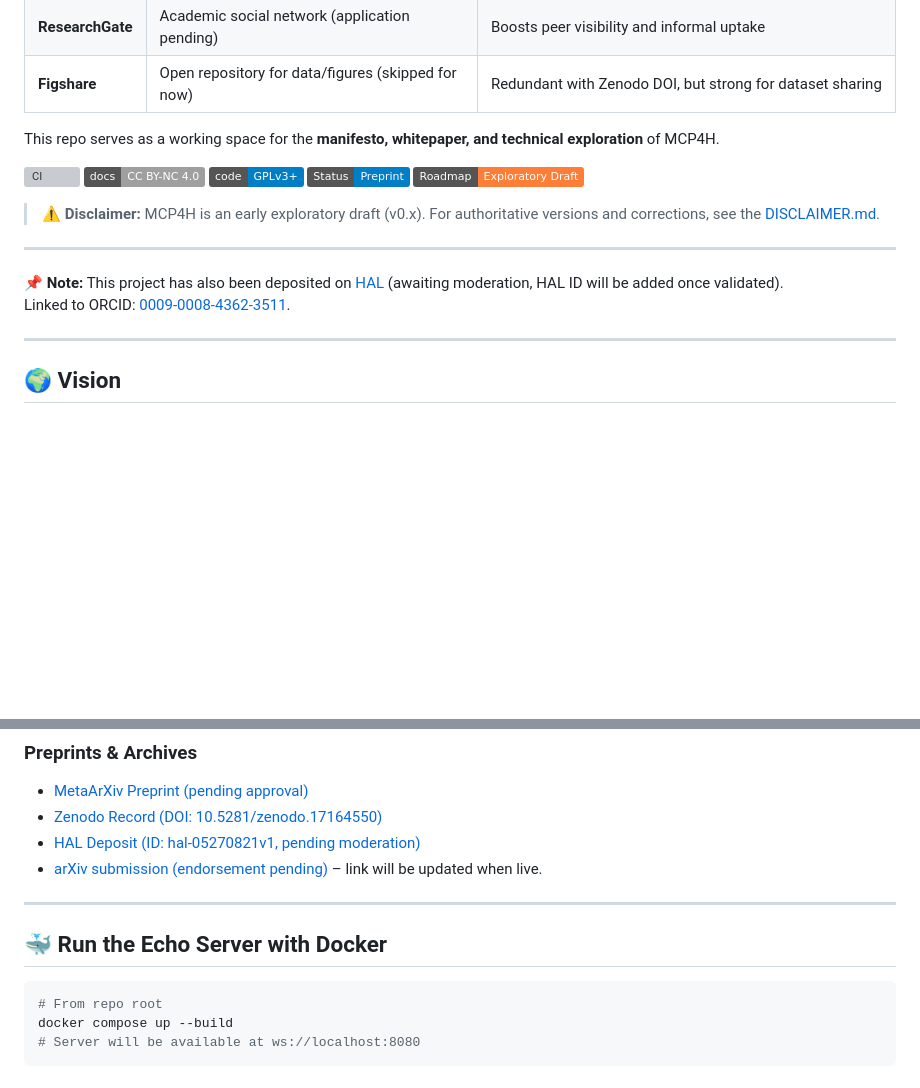
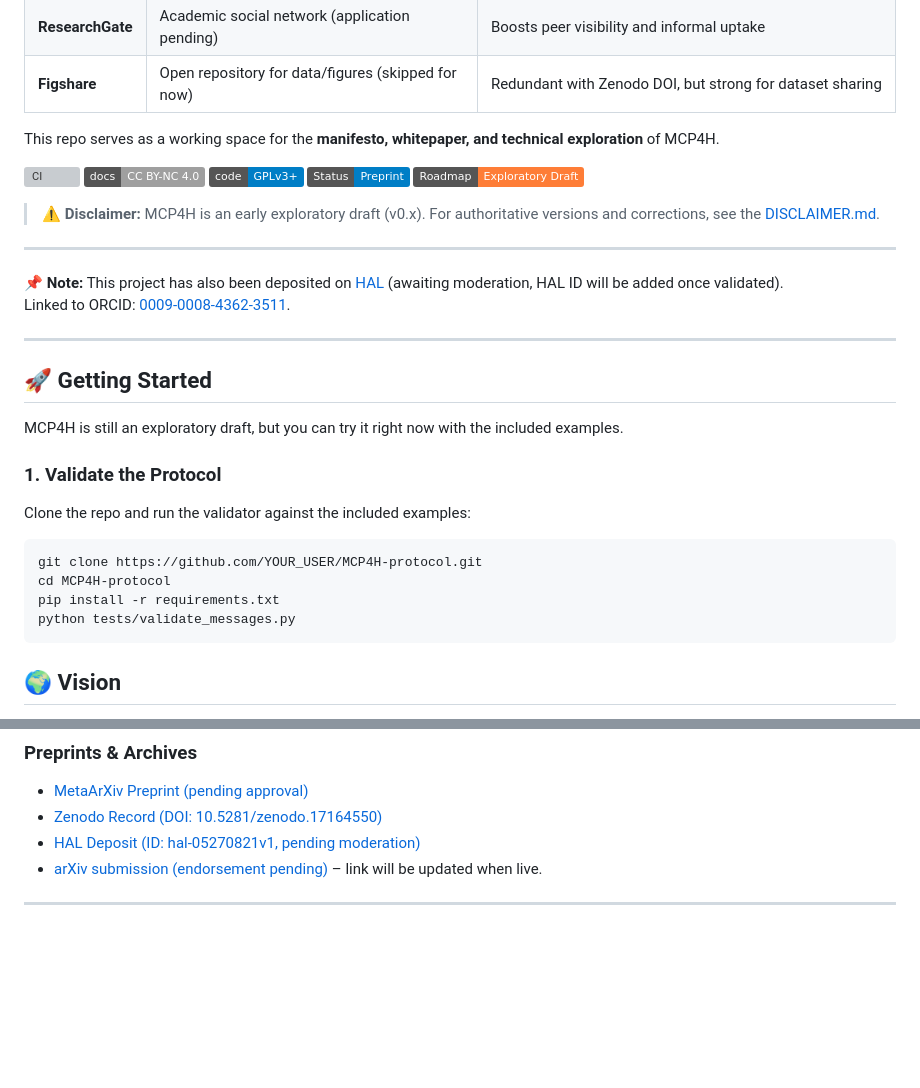
Before and after one commit to belh4wk/MCP4H-protocol, a Markdown page: README.md, 2 parts joined by grey strips. Rendered like a GitHub page; badges without logos; blank space fills up the shorter version; grey boxes are pictures that could not be loaded.

Commit message:
added getting started section to readme

````diff
--- a/README.md
+++ b/README.md
@@ -25,7 +23,6 @@ To make MCP4H accessible, citable, and transparent, we’ve deposited it across
 | **ResearchGate** | Academic social network (application pending) | Boosts peer visibility and informal uptake |
 | **Figshare** | Open repository for data/figures (skipped for now) | Redundant with Zenodo DOI, but strong for dataset sharing |
 
-
 This repo serves as a working space for the **manifesto, whitepaper, and technical exploration** of MCP4H.
 
 ![CI](https://github.com/belh4wk/MCP4H-protocol/actions/workflows/ci.yml/badge.svg)
@@ -41,6 +38,19 @@ This repo serves as a working space for the **manifesto, whitepaper, and technic
 Linked to ORCID: [0009-0008-4362-3511](https://orcid.org/0009-0008-4362-3511).
 
 ---
+
+## 🚀 Getting Started
+
+MCP4H is still an exploratory draft, but you can try it right now with the included examples.
+
+### 1. Validate the Protocol
+Clone the repo and run the validator against the included examples:
+```bash
+git clone https://github.com/YOUR_USER/MCP4H-protocol.git
+cd MCP4H-protocol
+pip install -r requirements.txt
+python tests/validate_messages.py
+```
 
 ## 🌍 Vision
 Humanity’s greatest challenge is often **miscommunication**.
@@ -116,10 +126,3 @@ Citation formats (APA, MLA, BibTeX, RIS, etc.) are available in [`CITATIONS.md`]
 - [arXiv submission (endorsement pending)](https://arxiv.org) – link will be updated when live.
 
 ---
-
-## 🐳 Run the Echo Server with Docker
-```bash
-# From repo root
-docker compose up --build
-# Server will be available at ws://localhost:8080
-```
````
Also changed, not shown: other parts of README.md (+0 -2 lines), README_BADGE_HINT.md (deleted, +0 -9 lines).
